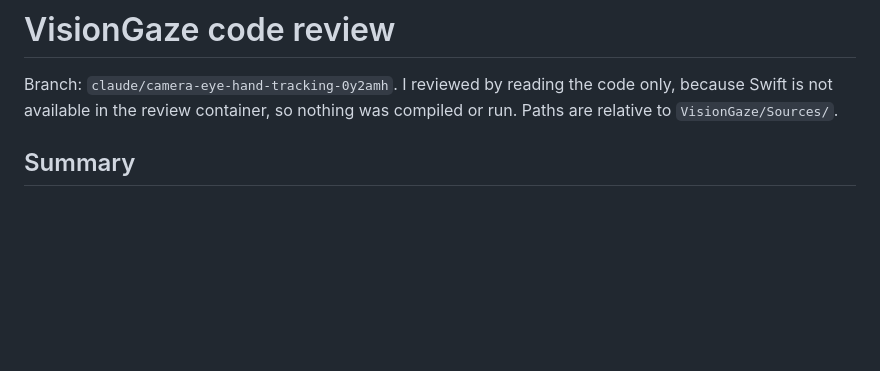
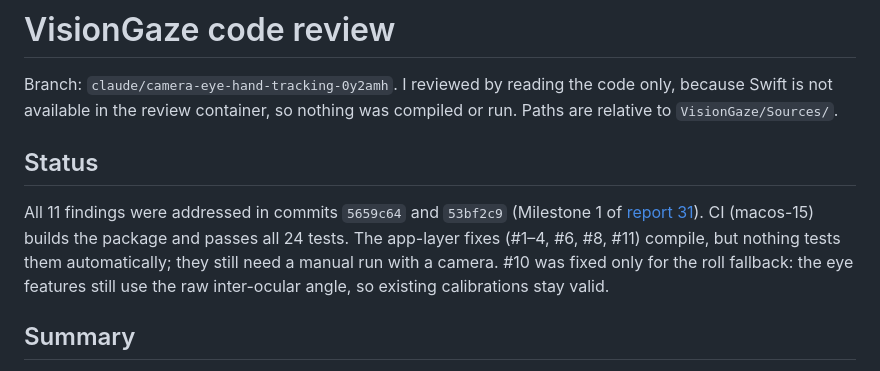
Before and after one commit to pikabrofar/Humanity, a Markdown page: docs/reviews/code-review.md, the part around the change. GitHub-like rendering; blank space fills up the shorter version.

Commit message:
Mark code-review findings as addressed
Co-Authored-By: Claude Opus 5.5 <noreply@anthropic.com>
Claude-Session: https://claude.ai/code/session_017TBhceoNF45FYJZUabzT2h

```diff
--- a/docs/reviews/code-review.md
+++ b/docs/reviews/code-review.md
@@ -1,6 +1,10 @@
 # VisionGaze code review
 
 Branch: `claude/camera-eye-hand-tracking-0y2amh`. I reviewed by reading the code only, because Swift is not available in the review container, so nothing was compiled or run. Paths are relative to `VisionGaze/Sources/`.
+
+## Status
+
+All 11 findings were addressed in commits `5659c64` and `53bf2c9` (Milestone 1 of [report 31](../research/31-improvement-plan.md)). CI (macos-15) builds the package and passes all 24 tests. The app-layer fixes (#1–4, #6, #8, #11) compile, but nothing tests them automatically; they still need a manual run with a camera. #10 was fixed only for the roll fallback: the eye features still use the raw inter-ocular angle, so existing calibrations stay valid.
 
 ## Summary
 
```
